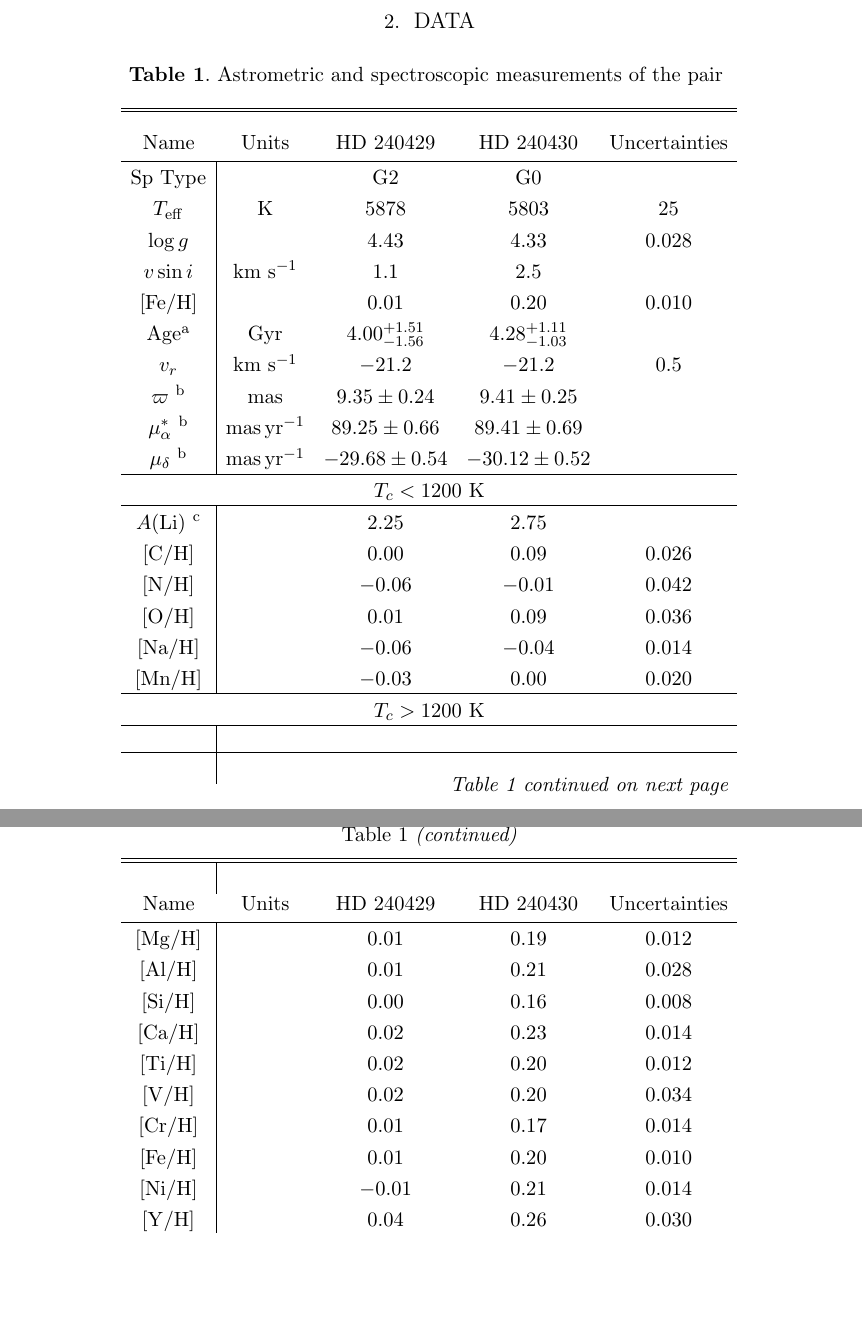
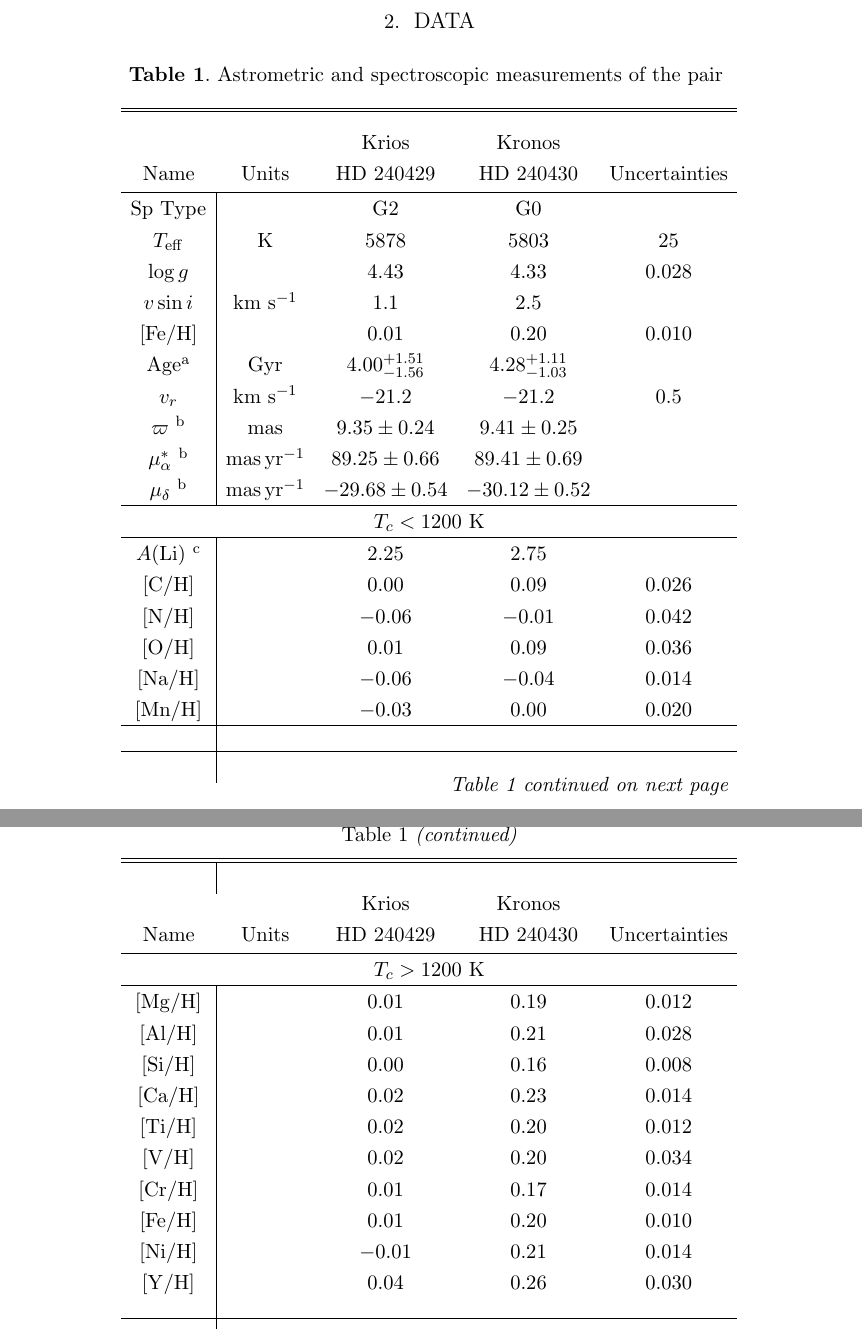
Before and after one commit to smoh/Group1199, a LaTeX paper (paper/ms.tex, which reads paper/kk.tex): two parts of pages 3 and 4 of 18, joined at a grey line, cut so that both start at the same text, the shorter picture padded with empty space. Compiled offline with pdfLaTeX; a LaTeX package or settings file that is missing is left out.

Commit message:
Add nicknames

```diff
--- a/paper/kk.tex
+++ b/paper/kk.tex
@@ -2,6 +2,7 @@
   \tablecaption{Astrometric and spectroscopic measurements of the pair
   \label{tab:kk}}
 \tablehead{
+  \colhead{}     & \colhead{}      & \sunanalog\         & \bizarreone\        & \colhead{} \\
   \colhead{Name} & \colhead{Units} & \colhead{HD 240429} & \colhead{HD 240430} & \colhead{Uncertainties}
 }
 \startdata
```
